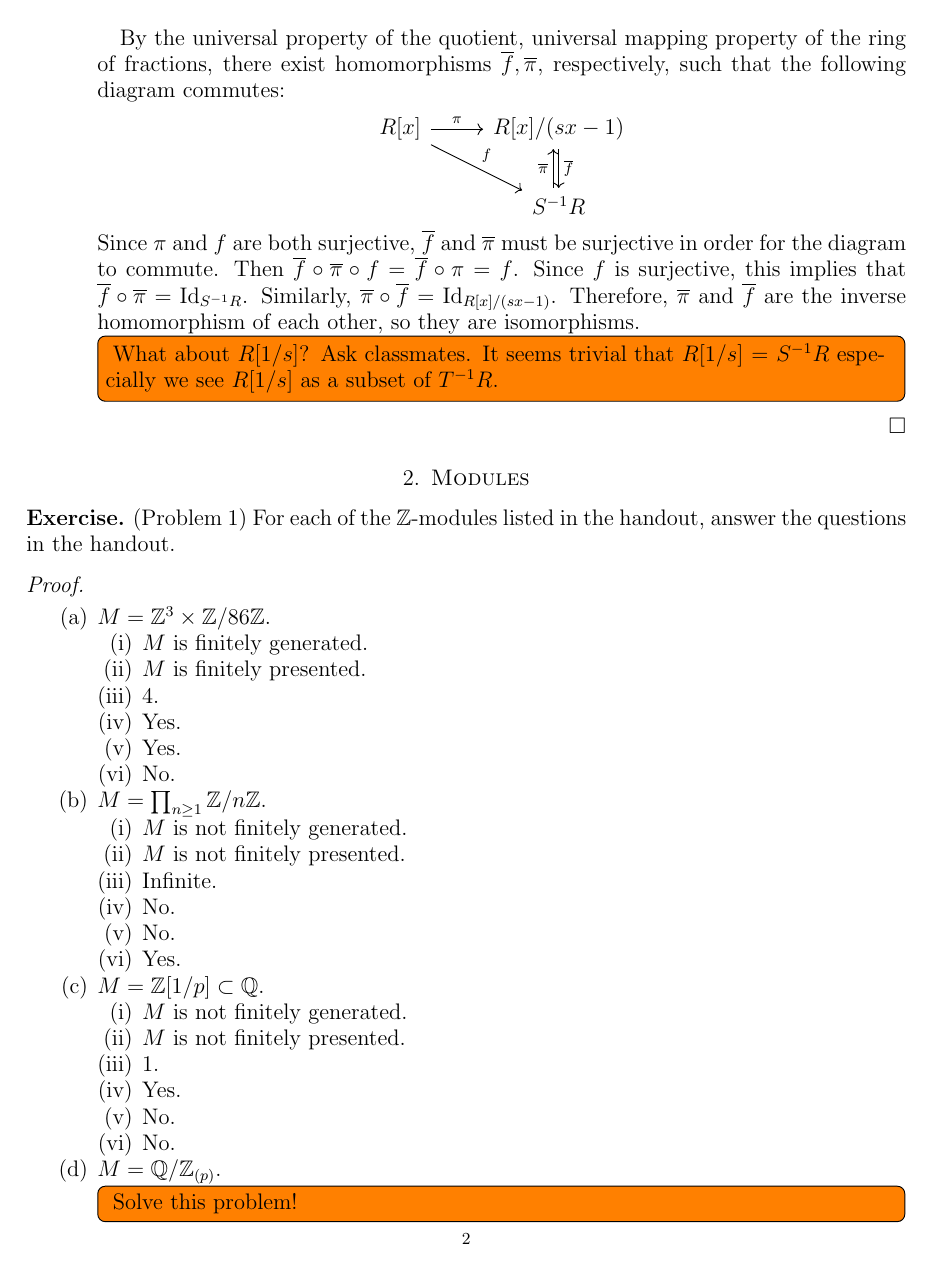
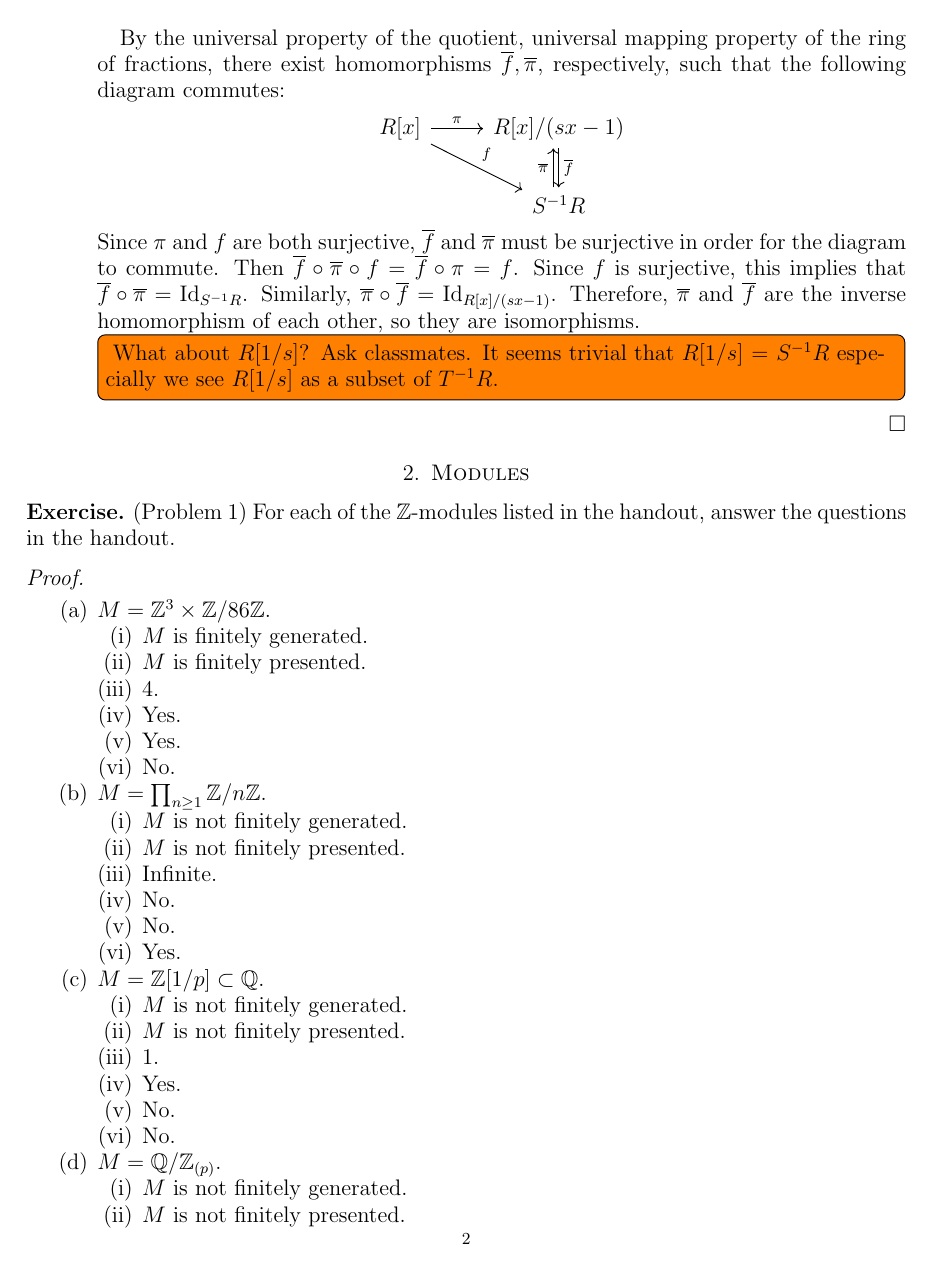
Before and after one commit to hidenori-shinohara/courses, a LaTeX paper (math601/10-9/math601-10-9.tex): page 2 of 6. Compiled offline with pdfLaTeX.

Commit message:
Finish problem 1

```diff
--- a/math601/10-9/math601-10-9.tex
+++ b/math601/10-9/math601-10-9.tex
@@ -193,6 +193,12 @@ $ $
       \end{enumerate}
     \item
       $M = \mathbb{Q} / \mathbb{Z}_{(p)}$.
-      \todo[inline]{
-        Solve this problem!
-      }
+      \begin{enumerate}[label=(\roman*)]
+        \item
+          $M$ is not finitely generated.
+        \item
+          $M$ is not finitely presented.
+        \item
+          1.
+        \item
+          Yes.
```
Also changed, not shown: math601/10-9/math601-10-9.pdf, math601/10-9/math601-10-9.tex (5 more changed lines).
